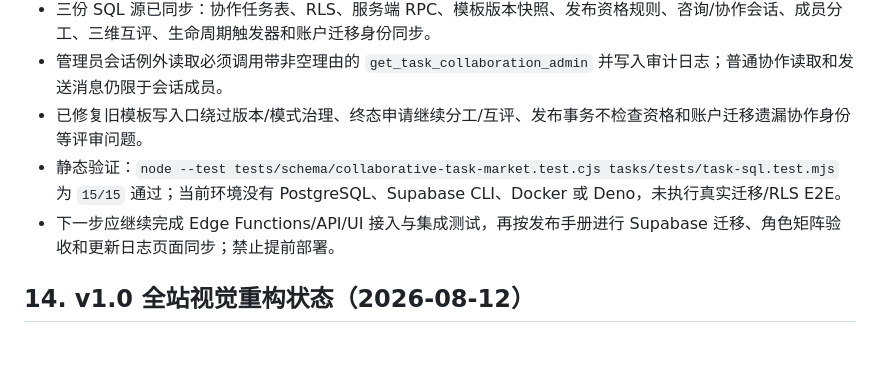
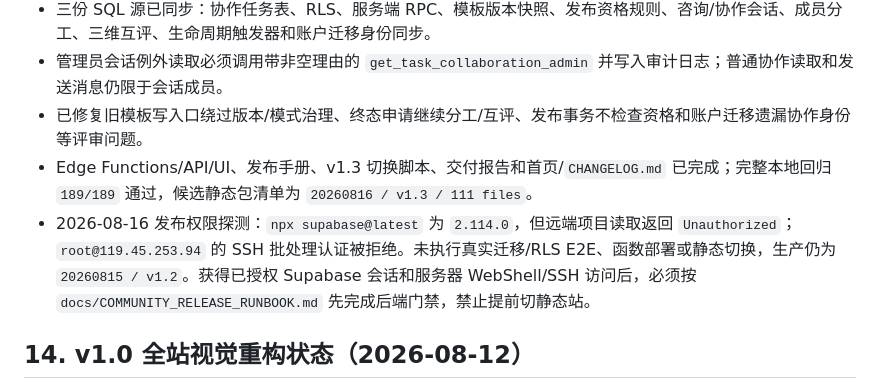
Before and after one commit to Qianjiao666/First, a Markdown page: HANDOFF.md, the part around the change. Rendered like a GitHub page; blank space fills up the shorter version.

Commit message:
docs: record v1.3 deployment access gate

```diff
--- a/HANDOFF.md
+++ b/HANDOFF.md
@@ -9,8 +9,8 @@
 - 三份 SQL 源已同步：协作任务表、RLS、服务端 RPC、模板版本快照、发布资格规则、咨询/协作会话、成员分工、三维互评、生命周期触发器和账户迁移身份同步。
 - 管理员会话例外读取必须调用带非空理由的 `get_task_collaboration_admin` 并写入审计日志；普通协作读取和发送消息仍限于会话成员。
 - 已修复旧模板写入口绕过版本/模式治理、终态申请继续分工/互评、发布事务不检查资格和账户迁移遗漏协作身份等评审问题。
-- 静态验证：`node --test tests/schema/collaborative-task-market.test.cjs tasks/tests/task-sql.test.mjs` 为 `15/15` 通过；当前环境没有 PostgreSQL、Supabase CLI、Docker 或 Deno，未执行真实迁移/RLS E2E。
-- 下一步应继续完成 Edge Functions/API/UI 接入与集成测试，再按发布手册进行 Supabase 迁移、角色矩阵验收和更新日志页面同步；禁止提前部署。
+- Edge Functions/API/UI、发布手册、v1.3 切换脚本、交付报告和首页/`CHANGELOG.md` 已完成；完整本地回归 `189/189` 通过，候选静态包清单为 `20260816 / v1.3 / 111 files`。
+- 2026-08-16 发布权限探测：`npx supabase@latest` 为 `2.114.0`，但远端项目读取返回 `Unauthorized`；`root@119.45.253.94` 的 SSH 批处理认证被拒绝。未执行真实迁移/RLS E2E、函数部署或静态切换，生产仍为 `20260815 / v1.2`。获得已授权 Supabase 会话和服务器 WebShell/SSH 访问后，必须按 `docs/COMMUNITY_RELEASE_RUNBOOK.md` 先完成后端门禁，禁止提前切静态站。
 
 ## 14. v1.0 全站视觉重构状态（2026-08-12）
 
```
Also changed, not shown: TASK_PROGRESS.md (+1 -1 lines).
